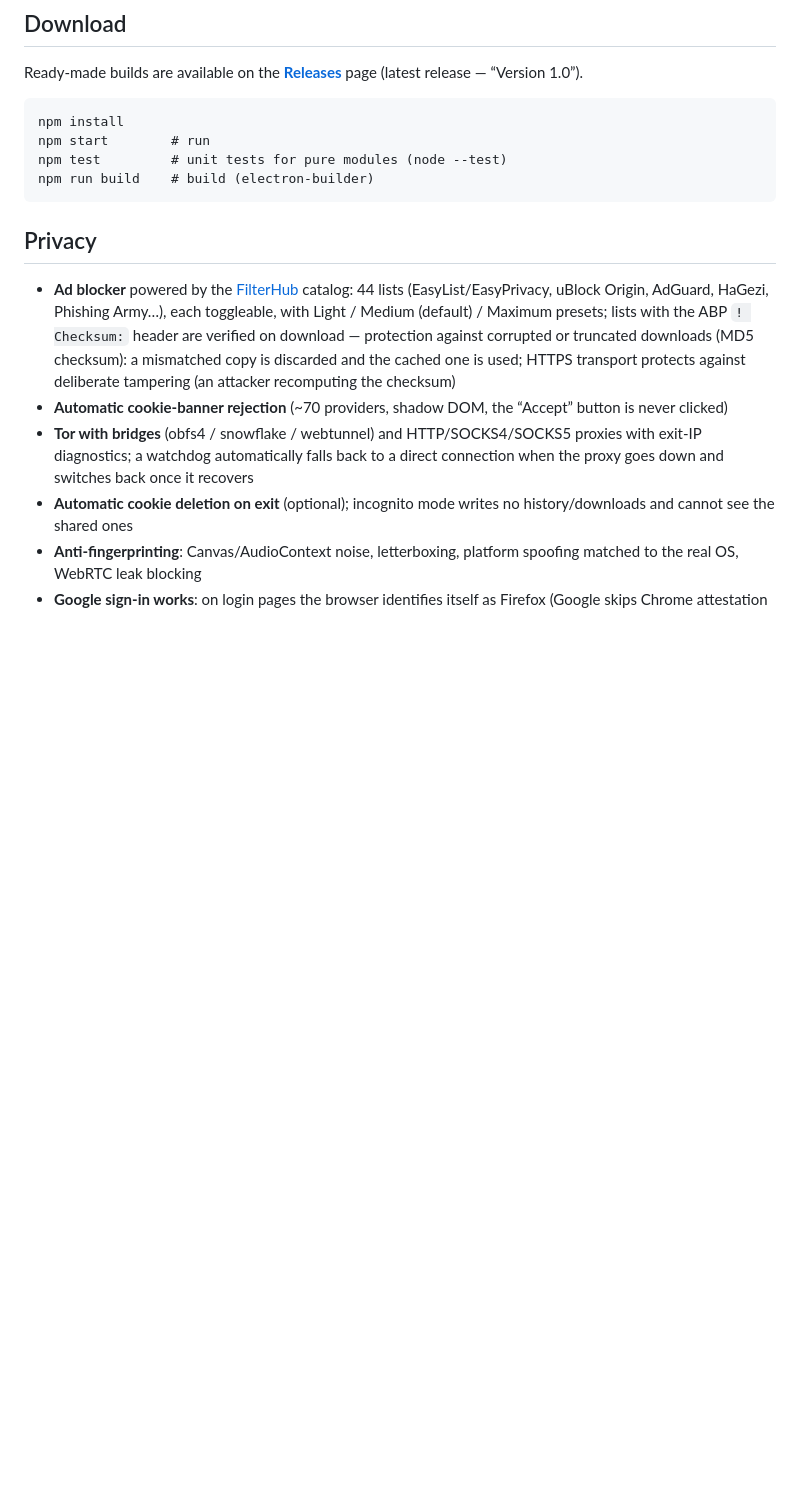
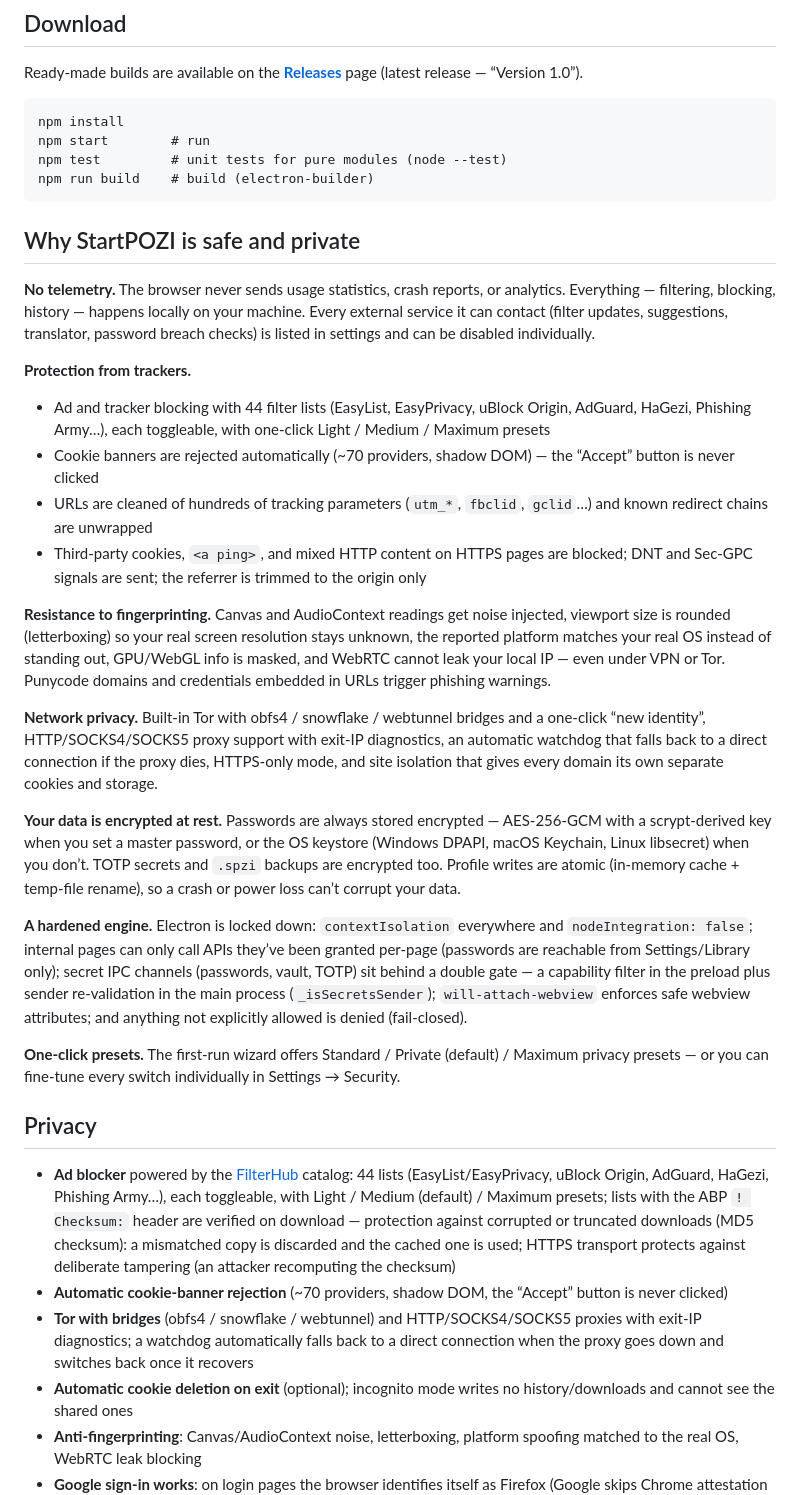
Before and after one commit to StartPOZI/StartPOZI-Desktop-Browser, a Markdown page: README.md, the part around the change. Drawn GitHub-style; blank space fills up the shorter version.

Commit message:
Add 'Why StartPOZI is safe and private' section to README

````diff
--- a/README.md
+++ b/README.md
@@ -32,6 +32,26 @@ npm start        # run
 npm test         # unit tests for pure modules (node --test)
 npm run build    # build (electron-builder)
 ```
+
+## Why StartPOZI is safe and private
+
+**No telemetry.** The browser never sends usage statistics, crash reports, or analytics. Everything — filtering, blocking, history — happens locally on your machine. Every external service it can contact (filter updates, suggestions, translator, password breach checks) is listed in settings and can be disabled individually.
+
+**Protection from trackers.**
+- Ad and tracker blocking with 44 filter lists (EasyList, EasyPrivacy, uBlock Origin, AdGuard, HaGezi, Phishing Army…), each toggleable, with one-click Light / Medium / Maximum presets
+- Cookie banners are rejected automatically (~70 providers, shadow DOM) — the “Accept” button is never clicked
+- URLs are cleaned of hundreds of tracking parameters (`utm_*`, `fbclid`, `gclid`…) and known redirect chains are unwrapped
+- Third-party cookies, `<a ping>`, and mixed HTTP content on HTTPS pages are blocked; DNT and Sec-GPC signals are sent; the referrer is trimmed to the origin only
+
+**Resistance to fingerprinting.** Canvas and AudioContext readings get noise injected, viewport size is rounded (letterboxing) so your real screen resolution stays unknown, the reported platform matches your real OS instead of standing out, GPU/WebGL info is masked, and WebRTC cannot leak your local IP — even under VPN or Tor. Punycode domains and credentials embedded in URLs trigger phishing warnings.
+
+**Network privacy.** Built-in Tor with obfs4 / snowflake / webtunnel bridges and a one-click “new identity”, HTTP/SOCKS4/SOCKS5 proxy support with exit-IP diagnostics, an automatic watchdog that falls back to a direct connection if the proxy dies, HTTPS-only mode, and site isolation that gives every domain its own separate cookies and storage.
+
+**Your data is encrypted at rest.** Passwords are always stored encrypted — AES-256-GCM with a scrypt-derived key when you set a master password, or the OS keystore (Windows DPAPI, macOS Keychain, Linux libsecret) when you don’t. TOTP secrets and `.spzi` backups are encrypted too. Profile writes are atomic (in-memory cache + temp-file rename), so a crash or power loss can’t corrupt your data.
+
+**A hardened engine.** Electron is locked down: `contextIsolation` everywhere and `nodeIntegration: false`; internal pages can only call APIs they’ve been granted per-page (passwords are reachable from Settings/Library only); secret IPC channels (passwords, vault, TOTP) sit behind a double gate — a capability filter in the preload plus sender re-validation in the main process (`_isSecretsSender`); `will-attach-webview` enforces safe webview attributes; and anything not explicitly allowed is denied (fail-closed).
+
+**One-click presets.** The first-run wizard offers Standard / Private (default) / Maximum privacy presets — or you can fine-tune every switch individually in Settings → Security.
 
 ## Privacy
 
````
